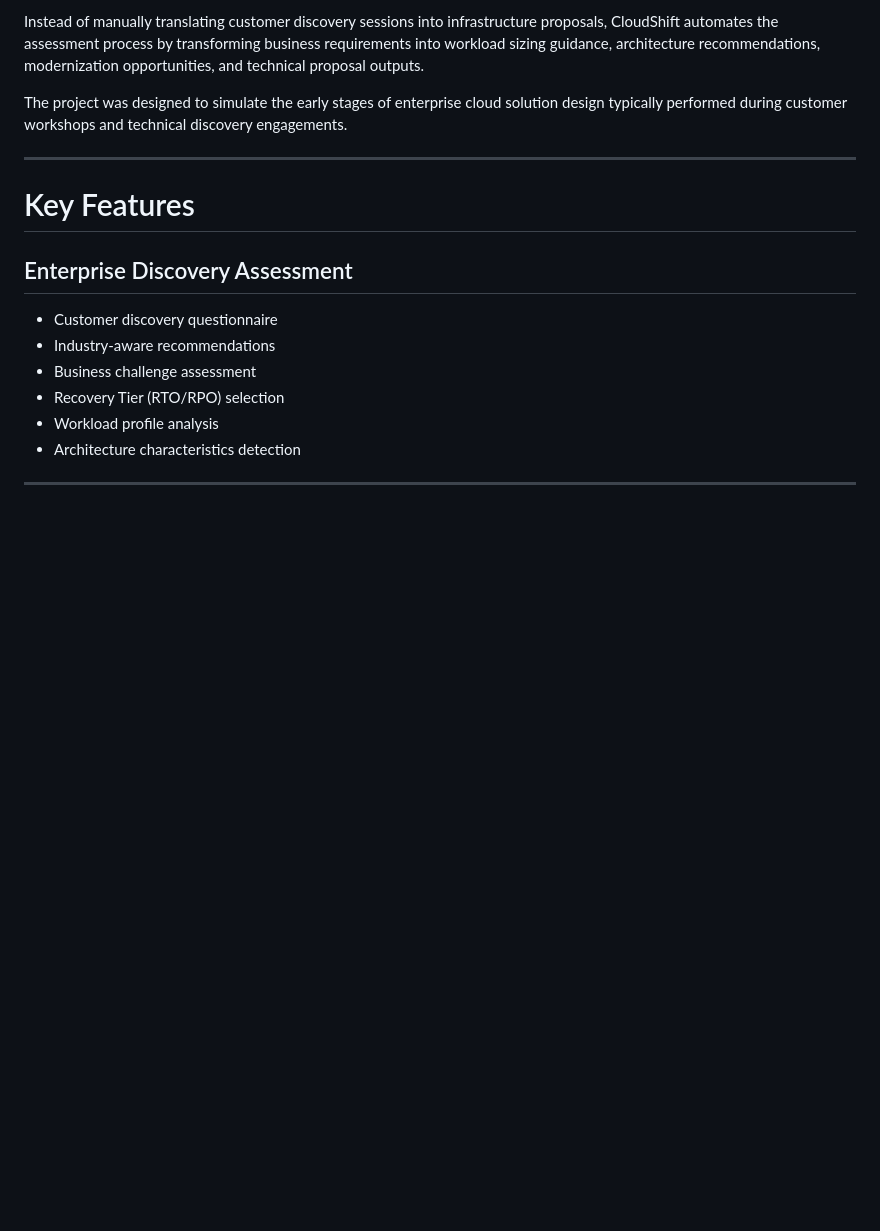
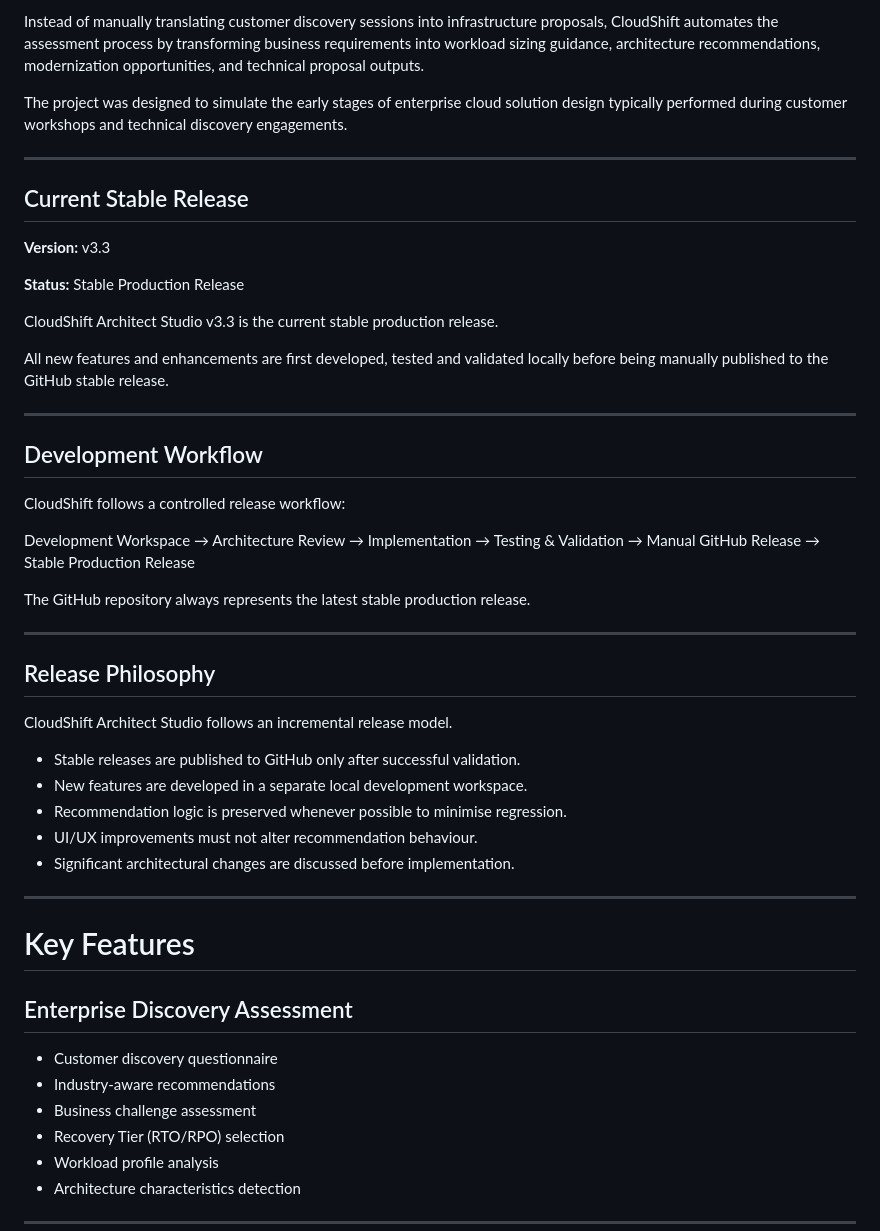
Before and after one commit to thehishamahmad/cloudshift-architect-studio, a Markdown page: README.md, the part around one of its changes. Rendered like a GitHub page; blank space fills up the shorter version.

```diff
--- a/README.md
+++ b/README.md
@@ -7,6 +7,45 @@ CloudShift Architect Studio is an enterprise-grade presales solution designed to
 Instead of manually translating customer discovery sessions into infrastructure proposals, CloudShift automates the assessment process by transforming business requirements into workload sizing guidance, architecture recommendations, modernization opportunities, and technical proposal outputs.
 
 The project was designed to simulate the early stages of enterprise cloud solution design typically performed during customer workshops and technical discovery engagements.
+
+---
+
+## Current Stable Release
+
+**Version:** v3.3
+
+**Status:** Stable Production Release
+
+CloudShift Architect Studio v3.3 is the current stable production release.
+
+All new features and enhancements are first developed, tested and validated locally before being manually published to the GitHub stable release.
+
+---
+
+## Development Workflow
+
+CloudShift follows a controlled release workflow:
+
+Development Workspace
+→ Architecture Review
+→ Implementation
+→ Testing & Validation
+→ Manual GitHub Release
+→ Stable Production Release
+
+The GitHub repository always represents the latest stable production release.
+
+---
+
+## Release Philosophy
+
+CloudShift Architect Studio follows an incremental release model.
+
+* Stable releases are published to GitHub only after successful validation.
+* New features are developed in a separate local development workspace.
+* Recommendation logic is preserved whenever possible to minimise regression.
+* UI/UX improvements must not alter recommendation behaviour.
+* Significant architectural changes are discussed before implementation.
 
 ---
 
```
Also changed, not shown: other parts of README.md (+22 -3 lines).
